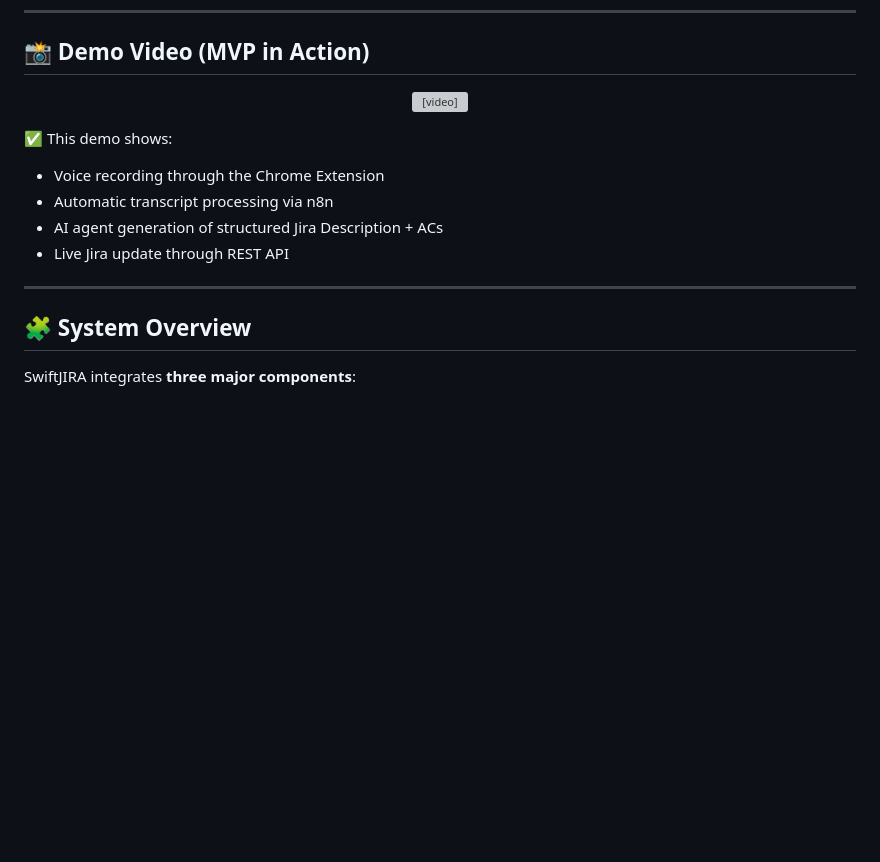
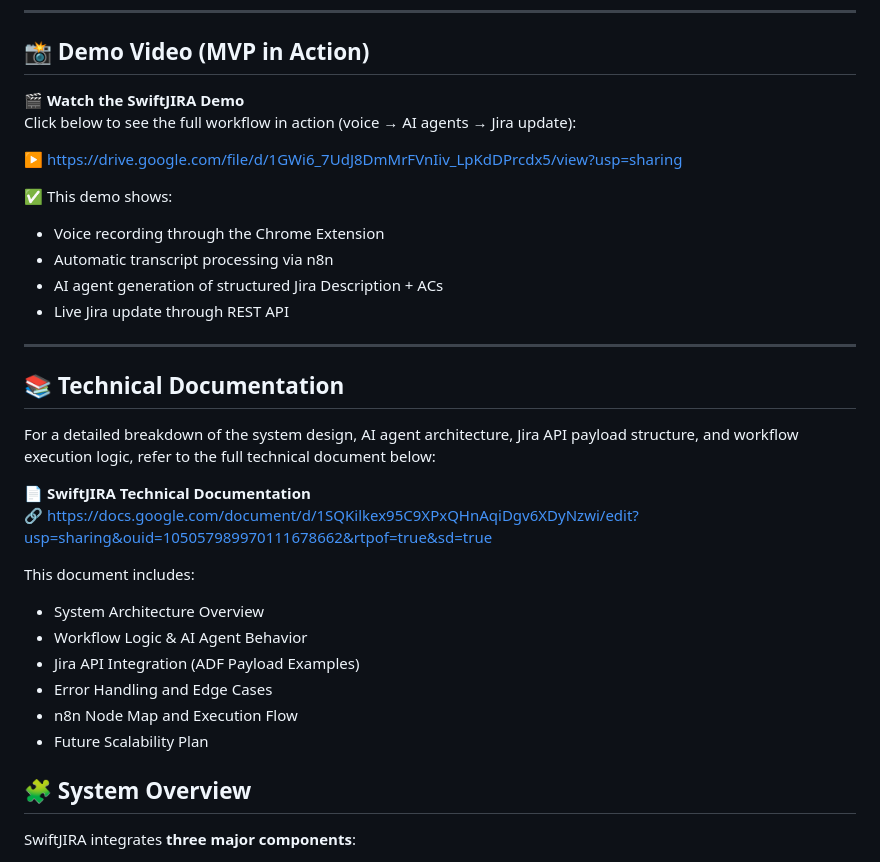
Before and after one commit to PiyushDH/JIRA_Automation, a Markdown page: README.md, the part around the change. GitHub-like rendering; blank space fills up the shorter version; grey boxes are pictures that could not be loaded.

Commit message:
Update README with latest changes

```diff
--- a/README.md
+++ b/README.md
@@ -43,19 +43,33 @@ This tool removes manual Jira typing, enforces consistency, and updates tickets
 
 ## 📸 Demo Video (MVP in Action)
 
-<p align="center">
-  <video width="700" controls>
-    <source src="./assets/3_Test_demo_Sep2nd.mp4" type="video/mp4">
-    Your browser does not support the video tag.
-  </video>
-</p>
+🎬 **Watch the SwiftJIRA Demo**
+Click below to see the full workflow in action (voice → AI agents → Jira update):
+
+▶️ https://drive.google.com/file/d/1GWi6_7UdJ8DmMrFVnIiv_LpKdDPrcdx5/view?usp=sharing
 
 ✅ This demo shows:
 - Voice recording through the Chrome Extension
 - Automatic transcript processing via n8n
 - AI agent generation of structured Jira Description + ACs
 - Live Jira update through REST API
+
 ---
+
+## 📚 Technical Documentation
+
+For a detailed breakdown of the system design, AI agent architecture, Jira API payload structure, and workflow execution logic, refer to the full technical document below:
+
+📄 **SwiftJIRA Technical Documentation**
+🔗 https://docs.google.com/document/d/1SQKilkex95C9XPxQHnAqiDgv6XDyNzwi/edit?usp=sharing&ouid=105057989970111678662&rtpof=true&sd=true
+
+This document includes:
+- System Architecture Overview
+- Workflow Logic & AI Agent Behavior
+- Jira API Integration (ADF Payload Examples)
+- Error Handling and Edge Cases
+- n8n Node Map and Execution Flow
+- Future Scalability Plan
 
 ## 🧩 System Overview
 
```
